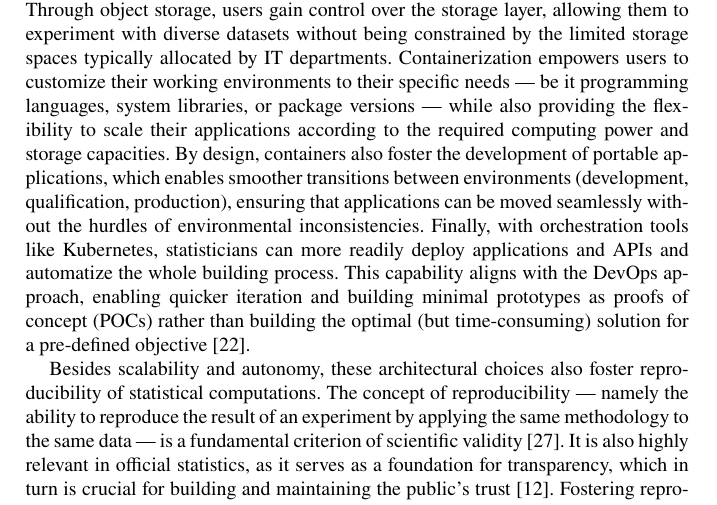
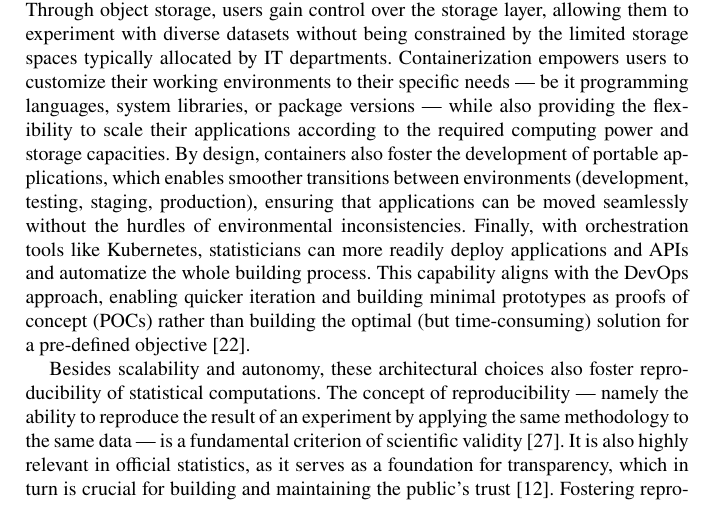
Before and after one commit to ThomasFaria/retex-innovation-insee, a LaTeX document (authorsample.tex): part of page 9 of 35, cut so that both start at the same text. Compiled offline with pdfLaTeX.

Commit message:
close #17

```diff
--- a/authorsample.tex
+++ b/authorsample.tex
@@ -127,7 +127,7 @@ Understanding how the technological choices described in the technical discussio
 
 Through our observations and discussions with fellow statisticians, it became obvious that although the current IT infrastructure adequately supported the core activities of statistical production, it noticeably restricted statisticians' capacity to experiment freely and innovate. The primary bottleneck in this organization is the dependency of statistical projects on centralized IT decision-making, such as the allocation of computing resources, access to shared data storage, the use of pre-configured programming languages and packaging environments, etc. Besides, such dependencies often lead to a well-known phenomenon within the software development community that lies at the heart of the DevOps approach, where the priorities of developers — iterate rapidly to improve functionality in a continuous manner — often clash with IT's focus on security and process stability. On the contrary, it is our understanding that modern data science practices reflect an increased involvement of statisticians in the IT development and orchestration of their data processing operations, beyond merely the design or validation phases. New data science infrastructures must take this expanded role of their users into account, giving them more autonomy than conventional infrastructures.
 
-We argue that cloud technologies stand out as a powerful solution to give statisticians much more autonomy in their daily work, enabling a culture of innovation. Through object storage, users gain control over the storage layer, allowing them to experiment with diverse datasets without being constrained by the limited storage spaces typically allocated by IT departments. Containerization empowers users to customize their working environments to their specific needs — be it programming languages, system libraries, or package versions — while also providing the flexibility to scale their applications according to the required computing power and storage capacities. By design, containers also foster the development of portable applications, which enables smoother transitions between environments (development, qualification, production), ensuring that applications can be moved seamlessly without the hurdles of environmental inconsistencies. Finally, with orchestration tools like Kubernetes, statisticians can more readily deploy applications and APIs and automatize the whole building process. This capability aligns with the DevOps approach, enabling quicker iteration and building minimal prototypes as proofs of concept (POCs) rather than building the optimal (but time-consuming) solution for a pre-defined objective \cite{leite2019survey}.
+We argue that cloud technologies stand out as a powerful solution to give statisticians much more autonomy in their daily work, enabling a culture of innovation. Through object storage, users gain control over the storage layer, allowing them to experiment with diverse datasets without being constrained by the limited storage spaces typically allocated by IT departments. Containerization empowers users to customize their working environments to their specific needs — be it programming languages, system libraries, or package versions — while also providing the flexibility to scale their applications according to the required computing power and storage capacities. By design, containers also foster the development of portable applications, which enables smoother transitions between environments (development, testing, staging, production), ensuring that applications can be moved seamlessly without the hurdles of environmental inconsistencies. Finally, with orchestration tools like Kubernetes, statisticians can more readily deploy applications and APIs and automatize the whole building process. This capability aligns with the DevOps approach, enabling quicker iteration and building minimal prototypes as proofs of concept (POCs) rather than building the optimal (but time-consuming) solution for a pre-defined objective \cite{leite2019survey}.
 
 \begin{figure}[htbp]
     \begin{center}
```
